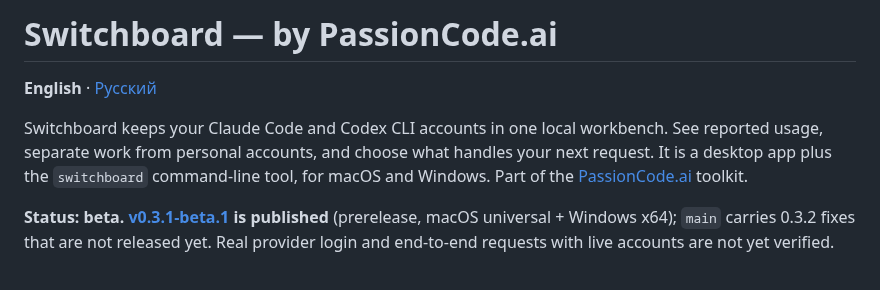
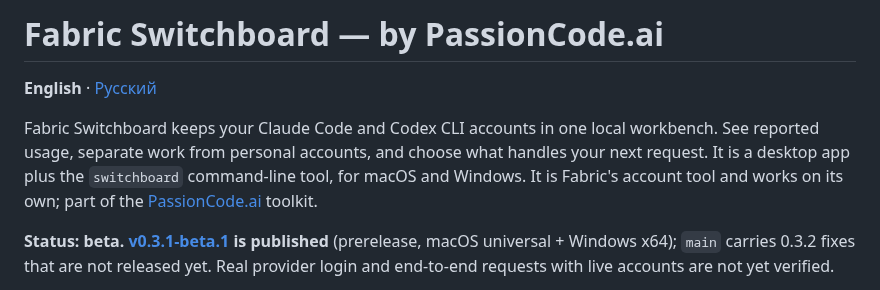
Before and after one commit to passioncode-ai/fabric-switchboard, a Markdown page: README.md, the part around the change. Drawn GitHub-style.

```diff
--- a/README.md
+++ b/README.md
@@ -1,11 +1,12 @@
-# Switchboard — by PassionCode.ai
+# Fabric Switchboard — by PassionCode.ai
 
 **English** · [Русский](README.ru.md)
 
-Switchboard keeps your Claude Code and Codex CLI accounts in one local workbench. See
+Fabric Switchboard keeps your Claude Code and Codex CLI accounts in one local workbench. See
 reported usage, separate work from personal accounts, and choose what handles your next
 request. It is a desktop app plus the `switchboard` command-line tool, for macOS and
-Windows. Part of the [PassionCode.ai](https://passioncode.ai/) toolkit.
+Windows. It is Fabric's account tool and works on its own; part of the
+[PassionCode.ai](https://passioncode.ai/) toolkit.
 
 **Status: beta. [v0.3.1-beta.1](https://github.com/passioncode-ai/fabric-switchboard/releases/tag/v0.3.1-beta.1)
 is published** (prerelease, macOS universal + Windows x64); `main` carries 0.3.2 fixes that
```
Also changed, not shown: README.ru.md (+2 -2 lines).
